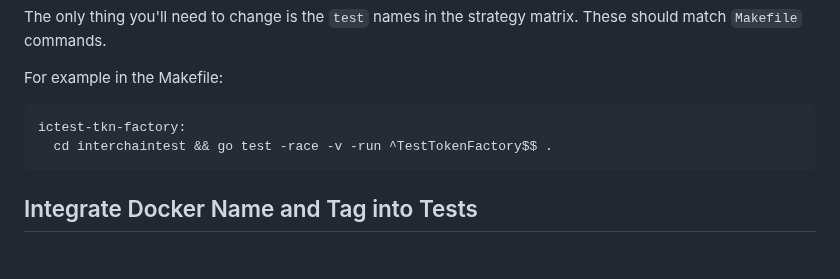
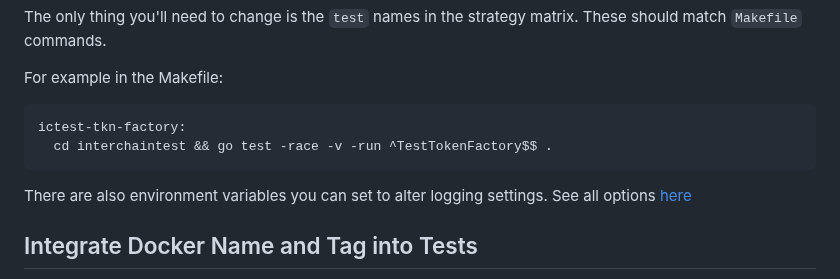
Before and after one commit to strangelove-ventures/interchaintest, a Markdown page: docs/ciTests.md, the part around the change. GitHub-like rendering; blank space fills up the shorter version.

Commit message:
add note about env vars

````diff
--- a/docs/ciTests.md
+++ b/docs/ciTests.md
@@ -266,6 +266,8 @@ ictest-tkn-factory:
   cd interchaintest && go test -race -v -run ^TestTokenFactory$$ .
 ```
 
+There are also environment variables you can set to alter logging settings. See all options [here](./envOptions.md)
+
 ## Integrate Docker Name and Tag into Tests
 
 The final part is to specify the proper Docker `Repository` (image name) and `Version` (image tag) in your `ibc.ChainConfig`.
````
